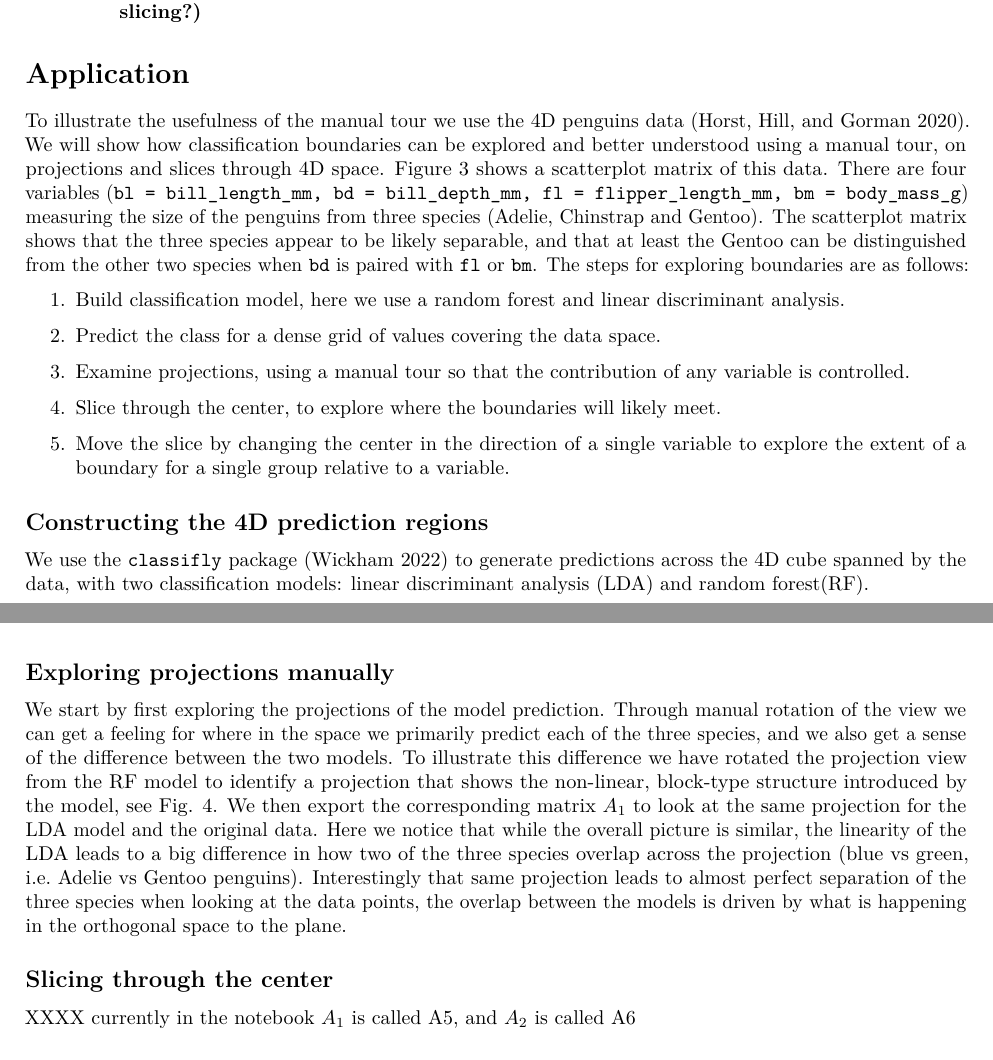
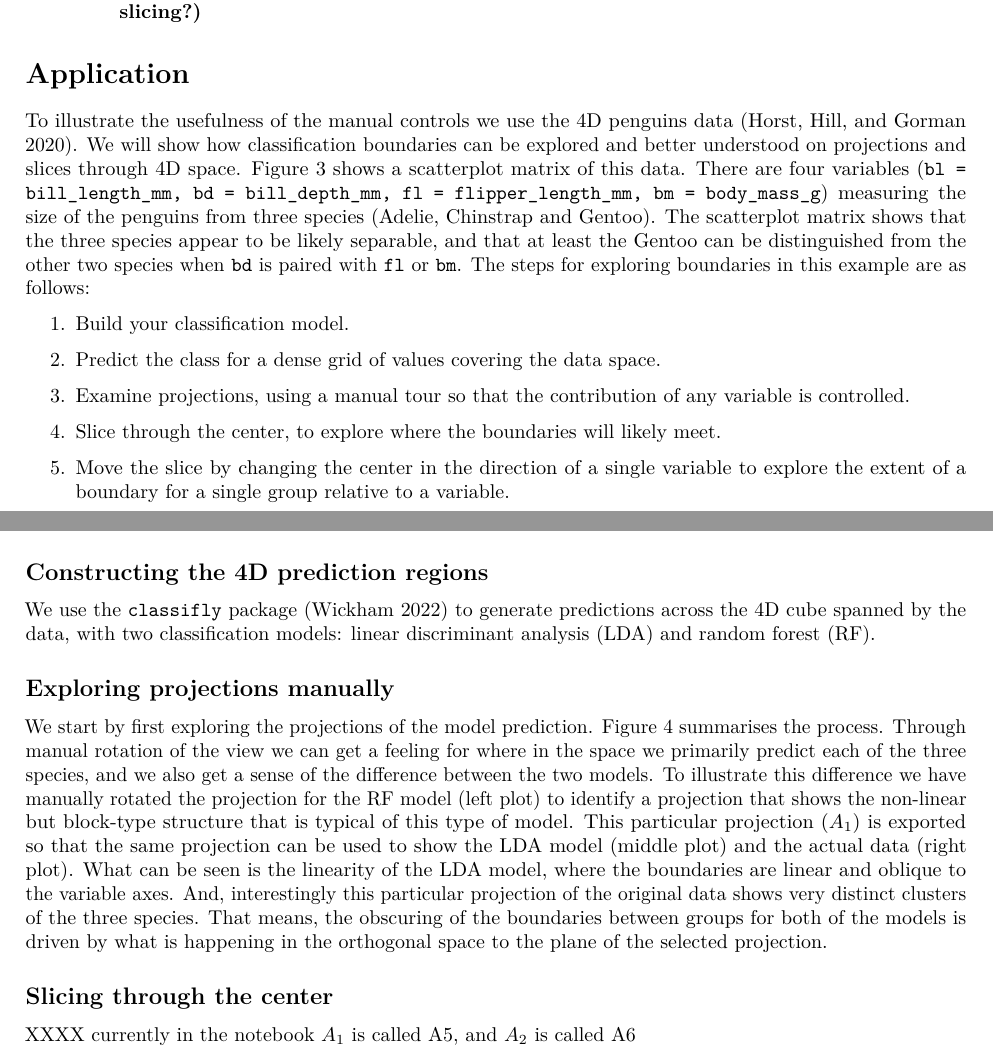
Before and after one commit to uschiLaa/mmtour, an R Markdown document (paper/paper.Rmd): two parts of pages 7 and 8 of 12, joined at a grey line, cut so that both start at the same text. Rendered offline with R 4.5, knitr and Pandoc, then LaTeX, with nearby package versions; drawn as R Markdown's standard PDF in place of the format the file asks for; some code elsewhere in the file could not run offline.

Commit message:
projections 4.2

````diff
--- a/paper/paper.Rmd
+++ b/paper/paper.Rmd
@@ -369,17 +369,6 @@ This function uses a different display for the projection that I find very usefu
     - **For the last example x4 seems to be the one to work with. I feel like this is again very similar, maybe better to instead explore other examples (maybe something without slicing?)**
 
 
-
-# Application {#sec:examples}
-
-To illustrate the usefulness of the manual tour we use the 4D penguins data [@penguins]. We will show how classification boundaries can be explored and better understood using a manual tour, on projections and slices through 4D space. Figure \ref{fig:penguins-scatmat} shows a scatterplot matrix of this data. There are four variables (`bl = bill_length_mm, bd = bill_depth_mm, fl = flipper_length_mm, bm = body_mass_g`) measuring the size of the penguins from three species (Adelie, Chinstrap and Gentoo). The scatterplot matrix shows that the three species appear to be likely separable, and that at least the Gentoo can be distinguished from the other two species when `bd` is paired with `fl` or `bm`. The steps for exploring boundaries are as follows:
-
-1. Build classification model, here we use a random forest and linear discriminant analysis.
-2. Predict the class for a dense grid of values covering the data space.
-3. Examine projections, using a manual tour so that the contribution of any variable is controlled.
-4. Slice through the center, to explore where the boundaries will likely meet.
-5. Move the slice by changing the center in the direction of a single variable to explore the extent of a boundary for a single group relative to a variable.
-
 ```{r penguins-scatmat, out.width="80%", width=10, height=10, fig.align='center', fig.cap="Scatterplot matrix of the (standardised) penguins data. The three species are reasonably different in size, with Gentoo distinguised from the other two on body depth relative to flipper length and body mass."}
 library(tidyverse)
 library(palmerpenguins)
@@ -397,13 +386,24 @@ ggscatmat(penguins_data, columns = 2:5, col="species") +
 ```
 
 
+# Application {#sec:examples}
+
+To illustrate the usefulness of the manual controls we use the 4D penguins data [@penguins]. We will show how classification boundaries can be explored and better understood on projections and slices through 4D space. Figure \ref{fig:penguins-scatmat} shows a scatterplot matrix of this data. There are four variables (`bl = bill_length_mm, bd = bill_depth_mm, fl = flipper_length_mm, bm = body_mass_g`) measuring the size of the penguins from three species (Adelie, Chinstrap and Gentoo). The scatterplot matrix shows that the three species appear to be likely separable, and that at least the Gentoo can be distinguished from the other two species when `bd` is paired with `fl` or `bm`. The steps for exploring boundaries in this example are as follows:
+
+1. Build your classification model.
+2. Predict the class for a dense grid of values covering the data space.
+3. Examine projections, using a manual tour so that the contribution of any variable is controlled.
+4. Slice through the center, to explore where the boundaries will likely meet.
+5. Move the slice by changing the center in the direction of a single variable to explore the extent of a boundary for a single group relative to a variable.
+
+
 ## Constructing the 4D prediction regions
 
-We use the `classifly` package [@classifly] to generate predictions across the 4D cube spanned by the data, with two classification models: linear discriminant analysis (LDA) and random forest(RF).
+We use the `classifly` package [@classifly] to generate predictions across the 4D cube spanned by the data, with two classification models: linear discriminant analysis (LDA) and random forest (RF).
 
 ## Exploring projections manually
 
-We start by first exploring the projections of the model prediction. Through manual rotation of the view we can get a feeling for where in the space we primarily predict each of the three species, and we also get a sense of the difference between the two models. To illustrate this difference we have rotated the projection view from the RF model to identify a projection that shows the non-linear, block-type structure introduced by the model, see Fig. \ref{proj1}. We then export the corresponding matrix $A_1$ to look at the same projection for the LDA model and the original data. Here we notice that while the overall picture is similar, the linearity of the LDA leads to a big difference in how two of the three species overlap across the projection (blue vs green, i.e. Adelie vs Gentoo penguins). Interestingly that same projection leads to almost perfect separation of the three species when looking at the data points, the overlap between the models is driven by what is happening in the orthogonal space to the plane.
+We start by first exploring the projections of the model prediction. Figure \ref{proj1} summarises the process. Through manual rotation of the view we can get a feeling for where in the space we primarily predict each of the three species, and we also get a sense of the difference between the two models. To illustrate this difference we have manually rotated the projection for the RF model (left plot) to identify a projection that shows the non-linear but block-type structure that is typical of this type of model. This particular projection ($A_1$) is exported so that the same projection can be used to show the LDA model (middle plot) and the actual data (right plot). What can be seen is the linearity of the LDA model, where the boundaries are linear and oblique to the variable axes. And, interestingly this particular projection of the original data shows very distinct clusters of the three species. That means, the obscuring of the boundaries between groups for both of the models is driven by what is happening in the orthogonal space to the plane of the selected projection.
 
 \begin{figure*}[ht]
 \centerline{\includegraphics[width=0.32\textwidth]{figures/proj1_rf.png}
````
Also changed, not shown: paper/paper.tex, paper/paper_files/figure-latex/manualsequence-1.pdf, paper/paper_files/figure-latex/penguins-scatmat-1.pdf, 1 other file.
